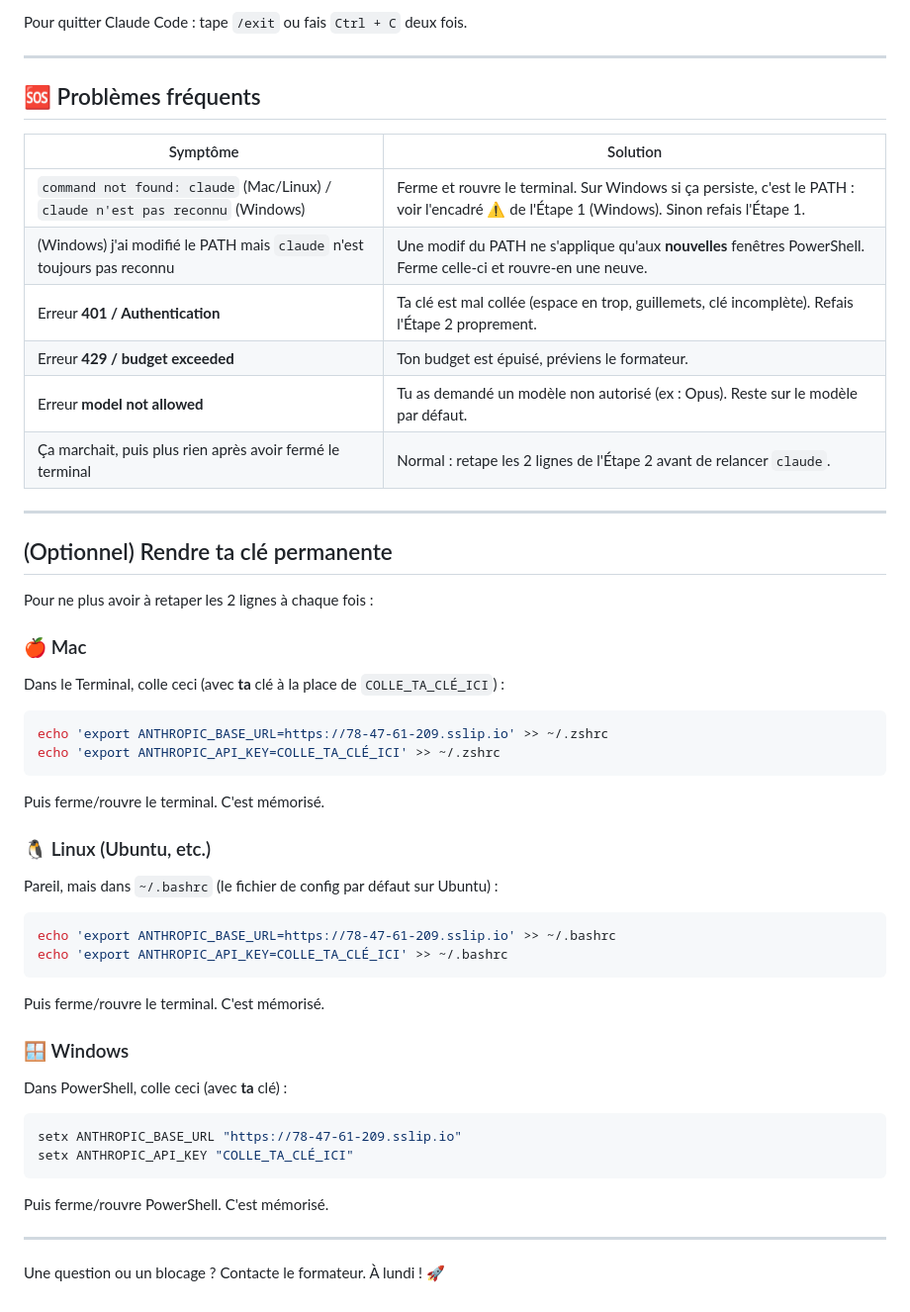
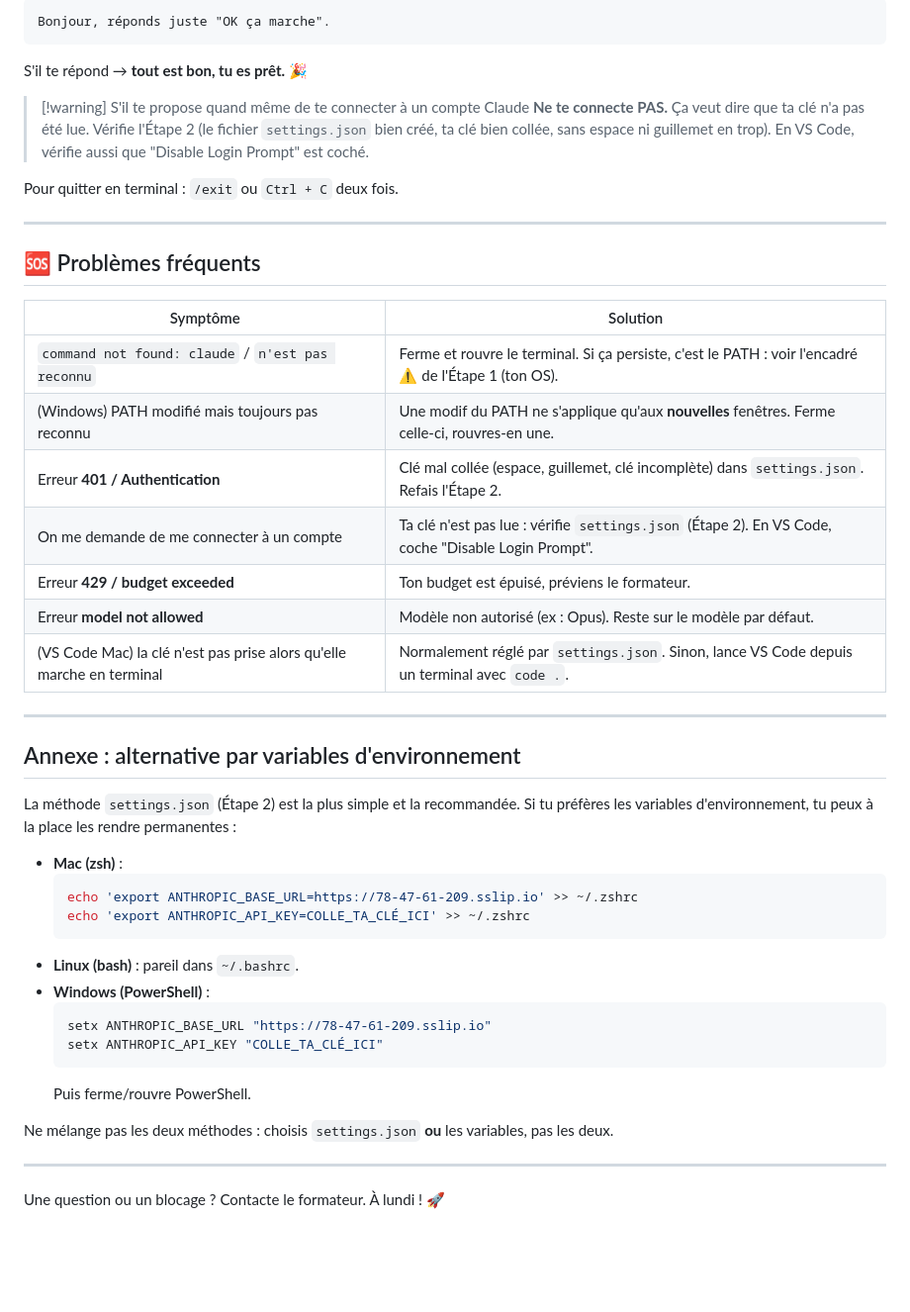
Before and after one commit to Manapyzz/iim-project, a Markdown page: install/guide-installation-claude-code.md, the part around one of its changes. Shown at 99% size. Rendered like a GitHub page; blank space fills up the shorter version.

````diff
--- a/install/guide-installation-claude-code.md
+++ b/install/guide-installation-claude-code.md
@@ -130,5 +172,14 @@ $env:ANTHROPIC_API_KEY = "COLLE_TA_CLÉ_ICI"
 
-Pour quitter Claude Code : tape `/exit` ou fais `Ctrl + C` deux fois.
+```
+Bonjour, réponds juste "OK ça marche".
+```
+
+S'il te répond → **tout est bon, tu es prêt.** 🎉
+
+> [!warning] S'il te propose quand même de te connecter à un compte Claude
+> **Ne te connecte PAS.** Ça veut dire que ta clé n'a pas été lue. Vérifie l'Étape 2 (le fichier `settings.json` bien créé, ta clé bien collée, sans espace ni guillemet en trop). En VS Code, vérifie aussi que "Disable Login Prompt" est coché.
+
+Pour quitter en terminal : `/exit` ou `Ctrl + C` deux fois.
 
 ---
 
@@ -136,51 +187,34 @@ Pour quitter Claude Code : tape `/exit` ou fais `Ctrl + C` deux fois.
 
 | Symptôme | Solution |
 |----------|----------|
-| `command not found: claude` (Mac/Linux) / `claude n'est pas reconnu` (Windows) | Ferme et rouvre le terminal. Sur Windows si ça persiste, c'est le PATH : voir l'encadré ⚠️ de l'Étape 1 (Windows). Sinon refais l'Étape 1. |
-| (Windows) j'ai modifié le PATH mais `claude` n'est toujours pas reconnu | Une modif du PATH ne s'applique qu'aux **nouvelles** fenêtres PowerShell. Ferme celle-ci et rouvre-en une neuve. |
-| Erreur **401 / Authentication** | Ta clé est mal collée (espace en trop, guillemets, clé incomplète). Refais l'Étape 2 proprement. |
+| `command not found: claude` / `n'est pas reconnu` | Ferme et rouvre le terminal. Si ça persiste, c'est le PATH : voir l'encadré ⚠️ de l'Étape 1 (ton OS). |
+| (Windows) PATH modifié mais toujours pas reconnu | Une modif du PATH ne s'applique qu'aux **nouvelles** fenêtres. Ferme celle-ci, rouvres-en une. |
+| Erreur **401 / Authentication** | Clé mal collée (espace, guillemet, clé incomplète) dans `settings.json`. Refais l'Étape 2. |
+| On me demande de me connecter à un compte | Ta clé n'est pas lue : vérifie `settings.json` (Étape 2). En VS Code, coche "Disable Login Prompt". |
 | Erreur **429 / budget exceeded** | Ton budget est épuisé, préviens le formateur. |
-| Erreur **model not allowed** | Tu as demandé un modèle non autorisé (ex : Opus). Reste sur le modèle par défaut. |
-| Ça marchait, puis plus rien après avoir fermé le terminal | Normal : retape les 2 lignes de l'Étape 2 avant de relancer `claude`. |
+| Erreur **model not allowed** | Modèle non autorisé (ex : Opus). Reste sur le modèle par défaut. |
+| (VS Code Mac) la clé n'est pas prise alors qu'elle marche en terminal | Normalement réglé par `settings.json`. Sinon, lance VS Code depuis un terminal avec `code .`. |
 
 ---
 
-## (Optionnel) Rendre ta clé permanente
+## Annexe : alternative par variables d'environnement
 
-Pour ne plus avoir à retaper les 2 lignes à chaque fois :
+La méthode `settings.json` (Étape 2) est la plus simple et la recommandée. Si tu préfères les variables d'environnement, tu peux à la place les rendre permanentes :
 
-### 🍎 Mac
+- **Mac (zsh)** :
+  ```bash
+  echo 'export ANTHROPIC_BASE_URL=https://78-47-61-209.sslip.io' >> ~/.zshrc
+  echo 'export ANTHROPIC_API_KEY=COLLE_TA_CLÉ_ICI' >> ~/.zshrc
+  ```
+- **Linux (bash)** : pareil dans `~/.bashrc`.
+- **Windows (PowerShell)** :
+  ```powershell
+  setx ANTHROPIC_BASE_URL "https://78-47-61-209.sslip.io"
+  setx ANTHROPIC_API_KEY "COLLE_TA_CLÉ_ICI"
+  ```
+  Puis ferme/rouvre PowerShell.
 
-Dans le Terminal, colle ceci (avec **ta** clé à la place de `COLLE_TA_CLÉ_ICI`) :
-
-```bash
-echo 'export ANTHROPIC_BASE_URL=https://78-47-61-209.sslip.io' >> ~/.zshrc
-echo 'export ANTHROPIC_API_KEY=COLLE_TA_CLÉ_ICI' >> ~/.zshrc
-```
-
-Puis ferme/rouvre le terminal. C'est mémorisé.
-
-### 🐧 Linux (Ubuntu, etc.)
-
-Pareil, mais dans `~/.bashrc` (le fichier de config par défaut sur Ubuntu) :
-
-```bash
-echo 'export ANTHROPIC_BASE_URL=https://78-47-61-209.sslip.io' >> ~/.bashrc
-echo 'export ANTHROPIC_API_KEY=COLLE_TA_CLÉ_ICI' >> ~/.bashrc
-```
-
-Puis ferme/rouvre le terminal. C'est mémorisé.
-
-### 🪟 Windows
-
-Dans PowerShell, colle ceci (avec **ta** clé) :
-
-```powershell
-setx ANTHROPIC_BASE_URL "https://78-47-61-209.sslip.io"
-setx ANTHROPIC_API_KEY "COLLE_TA_CLÉ_ICI"
-```
-
-Puis ferme/rouvre PowerShell. C'est mémorisé.
+Ne mélange pas les deux méthodes : choisis `settings.json` **ou** les variables, pas les deux.
 
 ---
 
````
Also changed, not shown: other parts of install/guide-installation-claude-code.md (+95 -53 lines).
